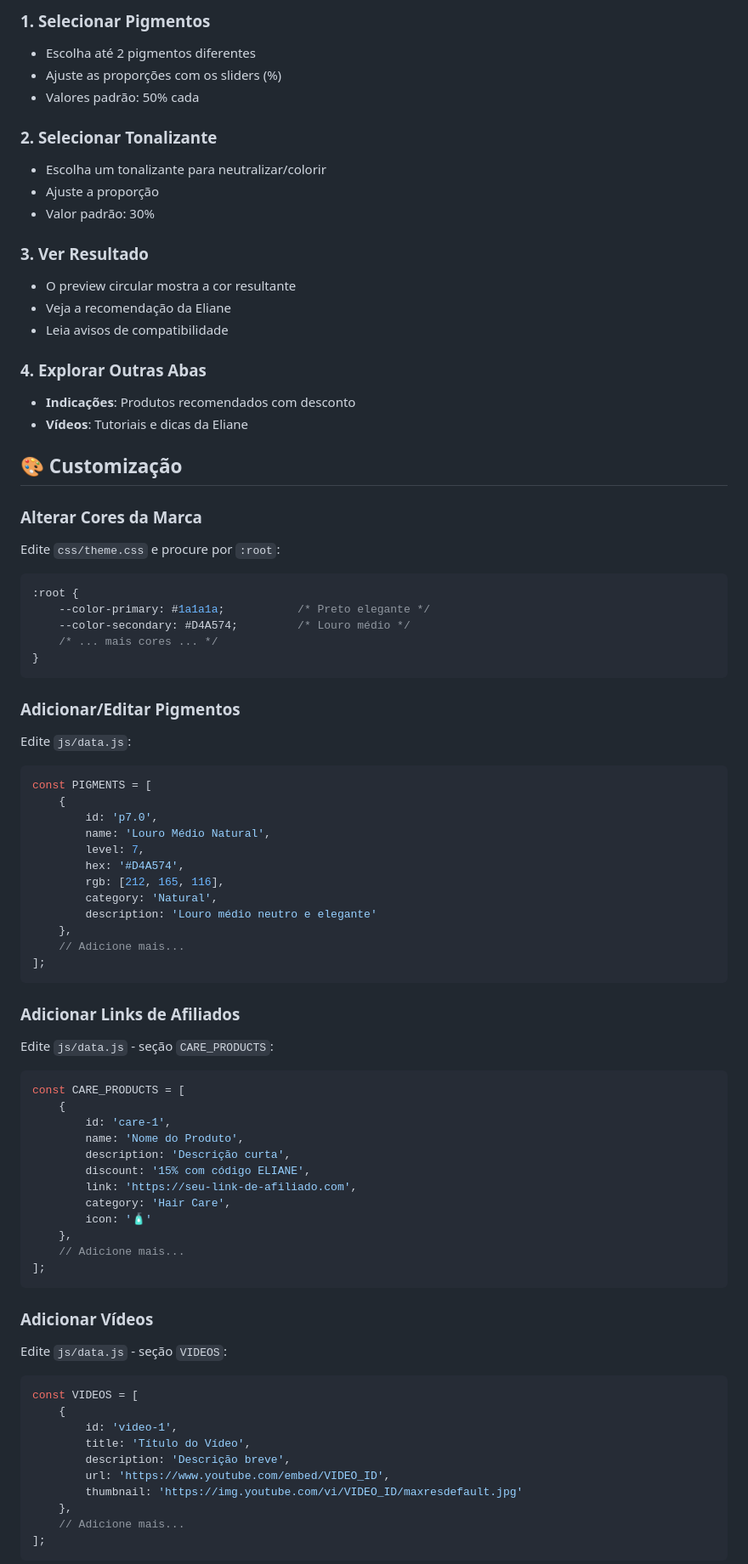
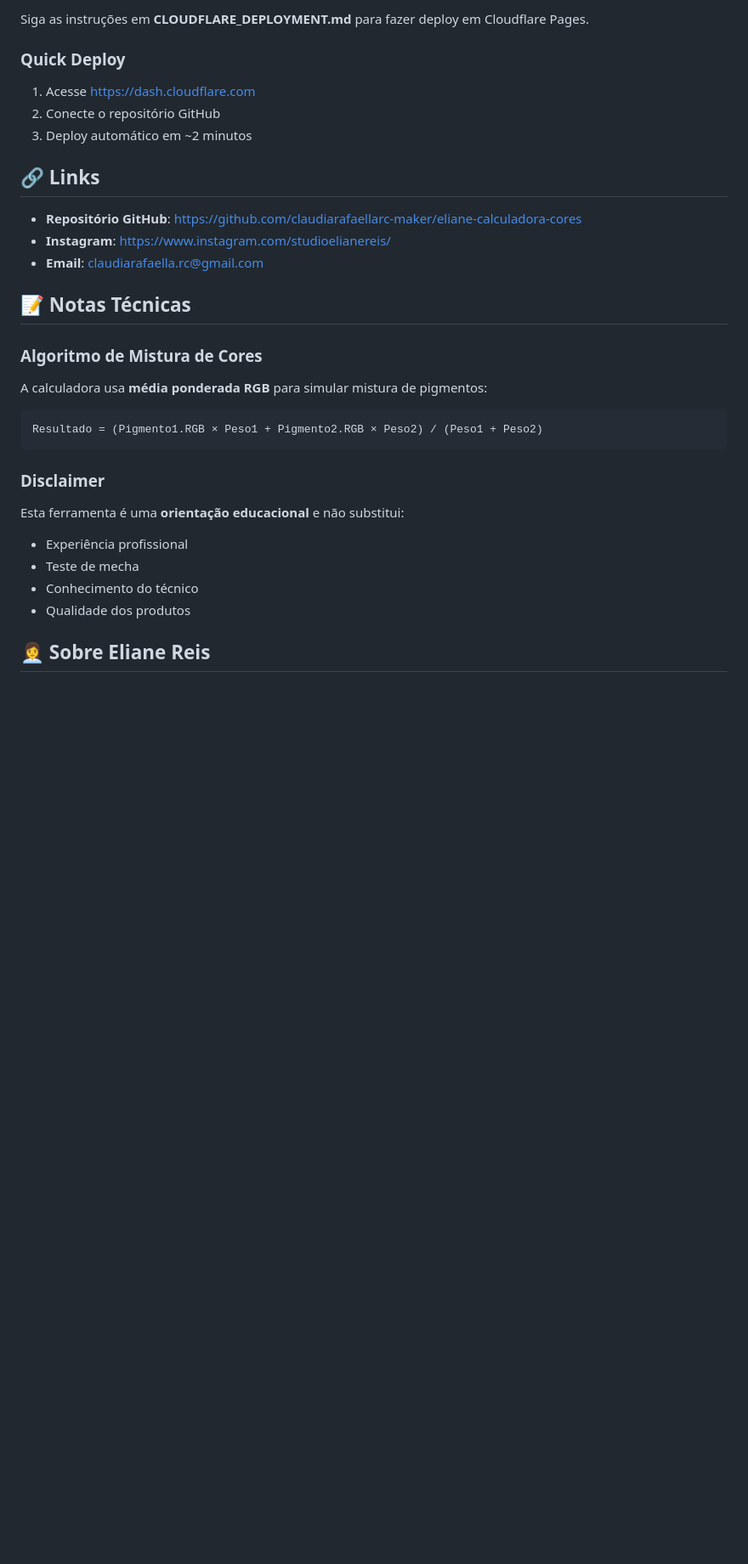
Before and after one commit to claudiarafaellarc-maker/eliane-calculadora-cores, a Markdown page: README.md, the part around one of its changes. Shown at 85% size. GitHub-like rendering; blank space fills up the shorter version.

````diff
--- a/README.md
+++ b/README.md
@@ -86,89 +69,32 @@ eliane-calculadora-cores/
 
-### 1. Selecionar Pigmentos
-- Escolha até 2 pigmentos diferentes
-- Ajuste as proporções com os sliders (%)
-- Valores padrão: 50% cada
+Siga as instruções em **CLOUDFLARE_DEPLOYMENT.md** para fazer deploy em Cloudflare Pages.
 
-### 2. Selecionar Tonalizante
-- Escolha um tonalizante para neutralizar/colorir
-- Ajuste a proporção
-- Valor padrão: 30%
+### Quick Deploy
+1. Acesse https://dash.cloudflare.com
+2. Conecte o repositório GitHub
+3. Deploy automático em ~2 minutos
 
-### 3. Ver Resultado
-- O preview circular mostra a cor resultante
-- Veja a recomendação da Eliane
-- Leia avisos de compatibilidade
+## 🔗 Links
 
-### 4. Explorar Outras Abas
-- **Indicações**: Produtos recomendados com desconto
-- **Vídeos**: Tutoriais e dicas da Eliane
+- **Repositório GitHub**: https://github.com/claudiarafaellarc-maker/eliane-calculadora-cores
+- **Instagram**: https://www.instagram.com/studioelianereis/
+- **Email**: claudiarafaella.rc@gmail.com
 
-## 🎨 Customização
+## 📝 Notas Técnicas
 
-### Alterar Cores da Marca
+### Algoritmo de Mistura de Cores
+A calculadora usa **média ponderada RGB** para simular mistura de pigmentos:
 
-Edite `css/theme.css` e procure por `:root`:
-
-```css
-:root {
-    --color-primary: #1a1a1a;           /* Preto elegante */
-    --color-secondary: #D4A574;         /* Louro médio */
-    /* ... mais cores ... */
-}
+```
+Resultado = (Pigmento1.RGB × Peso1 + Pigmento2.RGB × Peso2) / (Peso1 + Peso2)
 ```
 
-### Adicionar/Editar Pigmentos
+### Disclaimer
+Esta ferramenta é uma **orientação educacional** e não substitui:
+- Experiência profissional
+- Teste de mecha
+- Conhecimento do técnico
+- Qualidade dos produtos
 
-Edite `js/data.js`:
+## 👩‍💼 Sobre Eliane Reis
 
-```javascript
-const PIGMENTS = [
-    {
-        id: 'p7.0',
-        name: 'Louro Médio Natural',
-        level: 7,
-        hex: '#D4A574',
-        rgb: [212, 165, 116],
-        category: 'Natural',
-        description: 'Louro médio neutro e elegante'
-    },
-    // Adicione mais...
-];
-```
-
-### Adicionar Links de Afiliados
-
-Edite `js/data.js` - seção `CARE_PRODUCTS`:
-
-```javascript
-const CARE_PRODUCTS = [
-    {
-        id: 'care-1',
-        name: 'Nome do Produto',
-        description: 'Descrição curta',
-        discount: '15% com código ELIANE',
-        link: 'https://seu-link-de-afiliado.com',
-        category: 'Hair Care',
-        icon: '🧴'
-    },
-    // Adicione mais...
-];
-```
-
-### Adicionar Vídeos
-
-Edite `js/data.js` - seção `VIDEOS`:
-
-```javascript
-const VIDEOS = [
-    {
-        id: 'video-1',
-        title: 'Título do Vídeo',
-        description: 'Descrição breve',
-        url: 'https://www.youtube.com/embed/VIDEO_ID',
-        thumbnail: 'https://img.youtube.com/vi/VIDEO_ID/maxresdefault.jpg'
-    },
-    // Adicione mais...
-];
-```
-
````
Also changed, not shown: other parts of README.md (+54 -153 lines).
